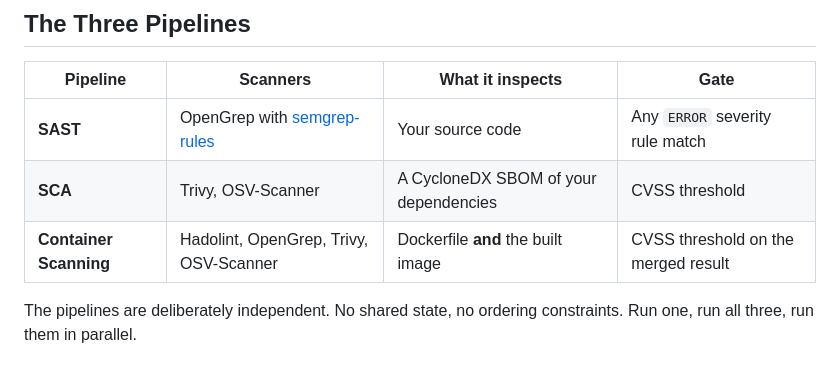
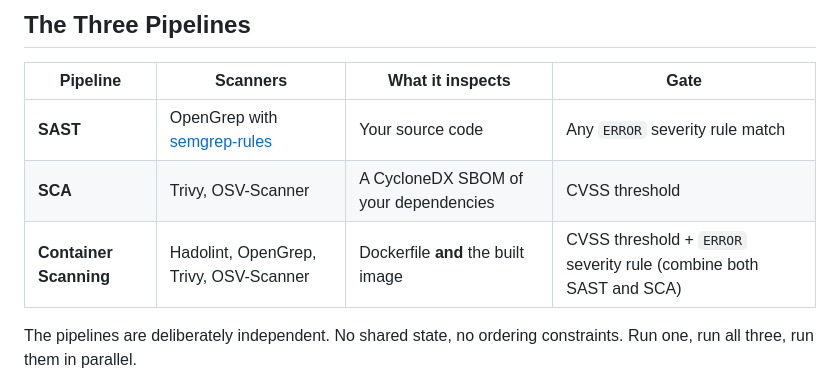
Before and after one commit to moghit-eou/DevSecOps-CI-pipelines, a Markdown page: README.md, the part around the change. Rendered like a GitHub page.

Commit message:
Enhance Container Scanning criteria in README
Updated the Container Scanning section to include CVSS threshold combined with ERROR severity rule.

```diff
--- a/README.md
+++ b/README.md
@@ -66,7 +66,7 @@ To adopt these pipelines in your own project, copy **`ci/`** plus the workflow f
 |---|---|---|---|
 | **SAST** | OpenGrep with [semgrep-rules](https://github.com/semgrep/semgrep-rules) | Your source code | Any `ERROR` severity rule match |
 | **SCA** | Trivy, OSV-Scanner | A CycloneDX SBOM of your dependencies | CVSS threshold |
-| **Container Scanning** | Hadolint, OpenGrep, Trivy, OSV-Scanner | Dockerfile **and** the built image | CVSS threshold on the merged result |
+| **Container Scanning** | Hadolint, OpenGrep, Trivy, OSV-Scanner | Dockerfile **and** the built image | CVSS threshold + `ERROR` severity rule (combine both SAST and SCA) |
 
 The pipelines are deliberately independent. No shared state, no ordering constraints. Run one, run all three, run them in parallel.
 
```
